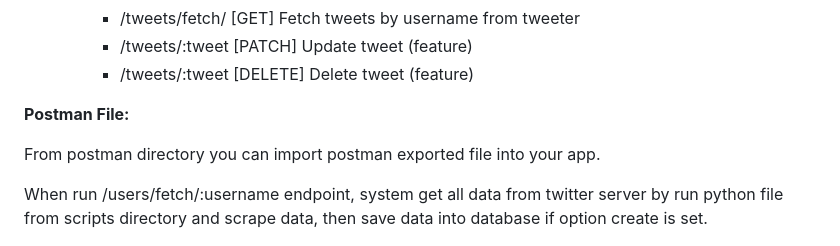
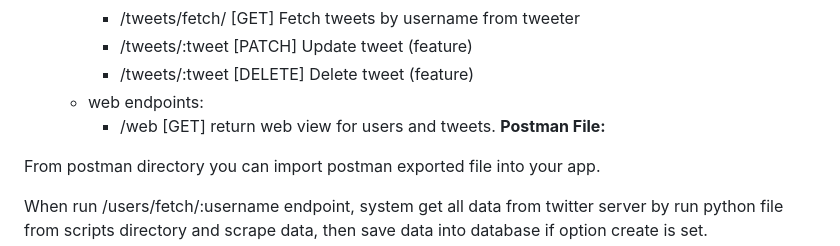
Before and after one commit to Zarinia/twitter-310ai_twitter-watch, a Markdown page: README.md, the part around the change. Drawn GitHub-style.

Commit message:
Update README.md
Update readme

```diff
--- a/README.md
+++ b/README.md
@@ -53,7 +53,8 @@ The app works in multiply phases:
     - /tweets/fetch/ [GET] Fetch tweets by username from tweeter
     - /tweets/:tweet [PATCH] Update tweet (feature)
     - /tweets/:tweet [DELETE] Delete tweet (feature)
-
+  - web endpoints:
+    - /web [GET] return web view for users and tweets.
 **Postman File:**
 
 From postman directory you can import postman exported file into your app.
```
